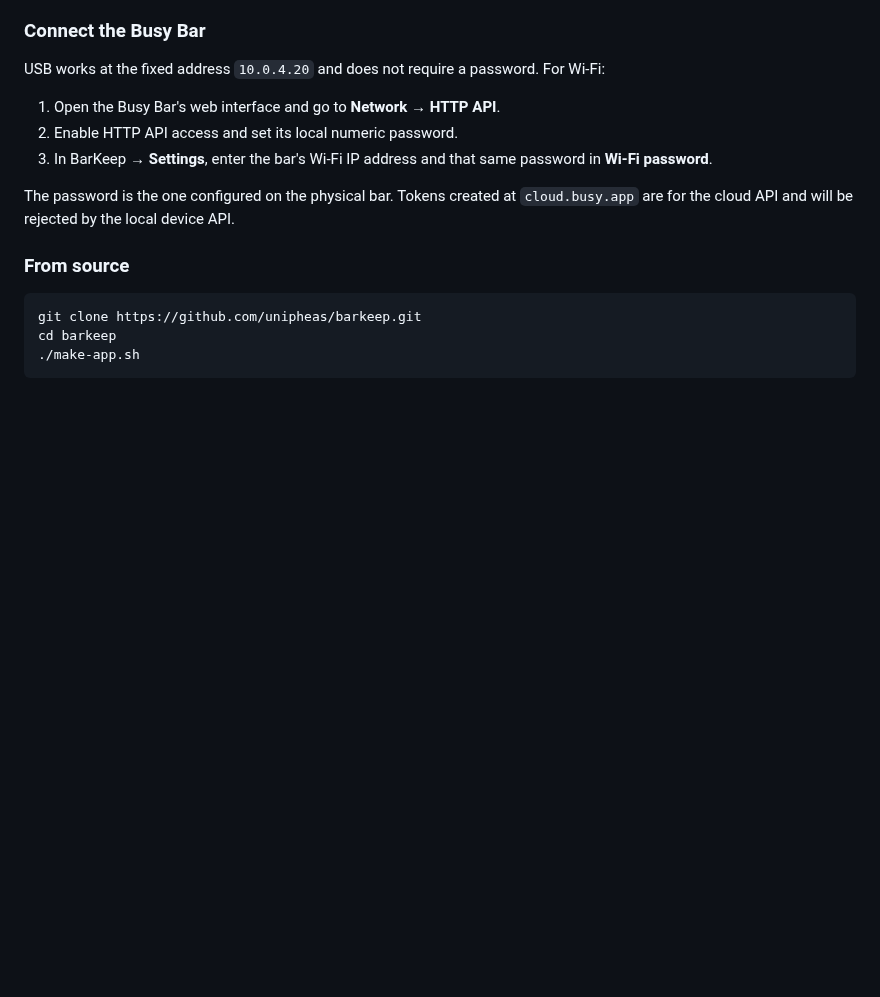
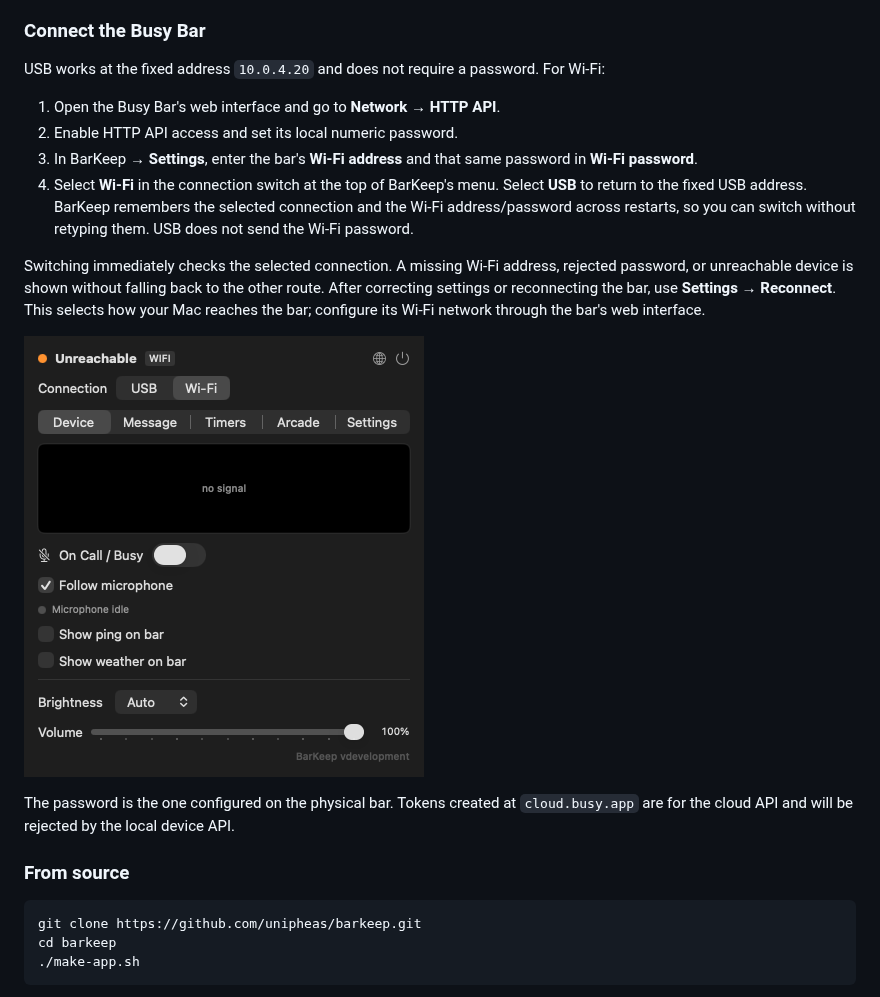
Before and after one commit to unipheas/barkeep, a Markdown page: README.md, the part around the change. Rendered like a GitHub page; pictures changed too: assets/connection-switch.png (added); blank space fills up the shorter version.

Commit message:
Add persistent USB/Wi-Fi connection switching (#11)
* Add persistent USB and Wi-Fi connection switch

* Preserve busy-session ownership when switching connection routes

```diff
--- a/README.md
+++ b/README.md
@@ -98,8 +98,20 @@ For Wi-Fi:
 
 1. Open the Busy Bar's web interface and go to **Network → HTTP API**.
 2. Enable HTTP API access and set its local numeric password.
-3. In BarKeep → **Settings**, enter the bar's Wi-Fi IP address and that same
+3. In BarKeep → **Settings**, enter the bar's **Wi-Fi address** and that same
    password in **Wi-Fi password**.
+4. Select **Wi-Fi** in the connection switch at the top of BarKeep's menu.
+   Select **USB** to return to the fixed USB address. BarKeep remembers the
+   selected connection and the Wi-Fi address/password across restarts, so you
+   can switch without retyping them. USB does not send the Wi-Fi password.
+
+Switching immediately checks the selected connection. A missing Wi-Fi address,
+rejected password, or unreachable device is shown without falling back to the
+other route. After correcting settings or reconnecting the bar, use
+**Settings → Reconnect**. This selects how your Mac reaches the bar; configure
+its Wi-Fi network through the bar's web interface.
+
+![USB and Wi-Fi connection switch in the BarKeep menu](assets/connection-switch.png)
 
 The password is the one configured on the physical bar. Tokens created at
 `cloud.busy.app` are for the cloud API and will be rejected by the local
```
Also changed, not shown: 6 other files.
